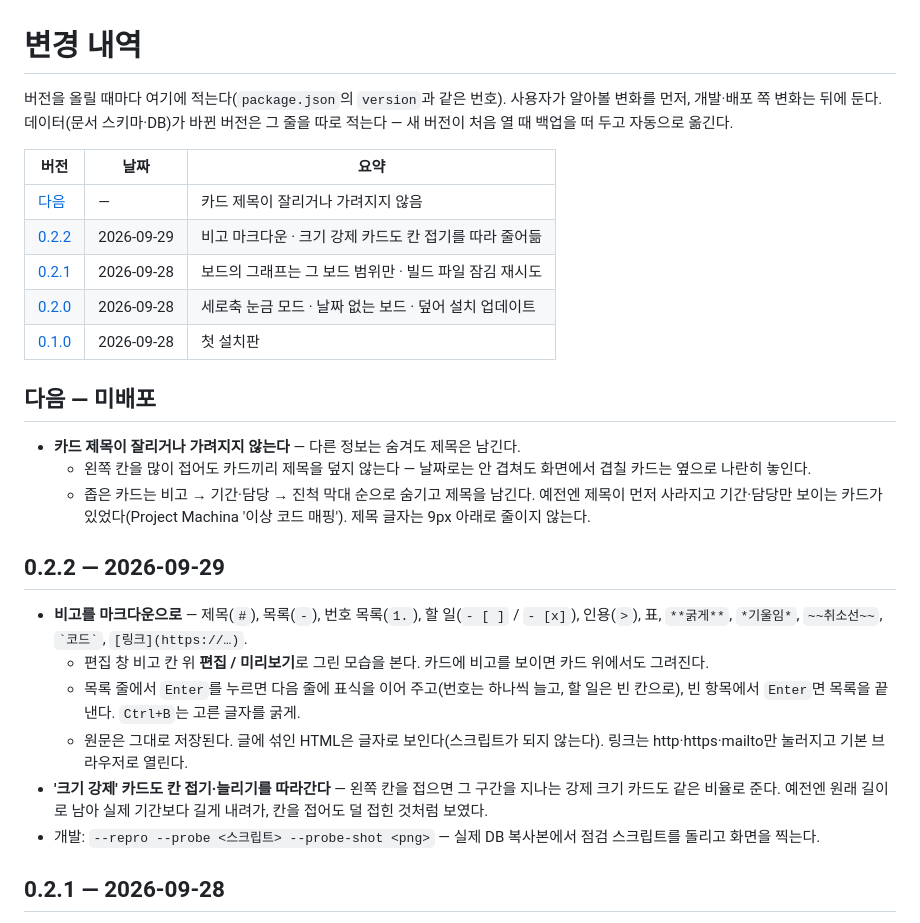
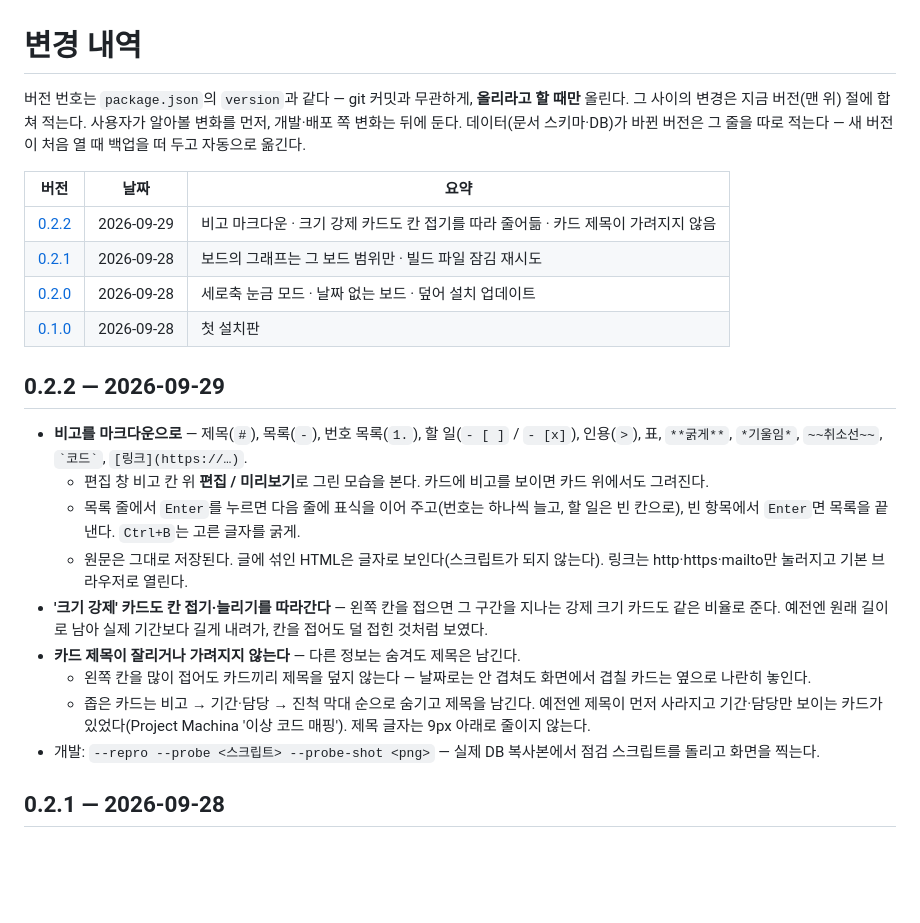
Before and after one commit to ggapsang/roadmap-board, a Markdown page: CHANGELOG.md, the part around the change. GitHub-like rendering; blank space fills up the shorter version.

```diff
--- a/CHANGELOG.md
+++ b/CHANGELOG.md
@@ -1,23 +1,15 @@
 # 변경 내역
 
-버전을 올릴 때마다 여기에 적는다(`package.json`의 `version`과 같은 번호). 사용자가 알아볼 변화를 먼저,
-개발·배포 쪽 변화는 뒤에 둔다. 데이터(문서 스키마·DB)가 바뀐 버전은 그 줄을 따로 적는다 — 새 버전이 처음
+버전 번호는 `package.json`의 `version`과 같다 — git 커밋과 무관하게, **올리라고 할 때만** 올린다. 그 사이의 변경은
+지금 버전(맨 위) 절에 합쳐 적는다. 사용자가 알아볼 변화를 먼저, 개발·배포 쪽 변화는 뒤에 둔다. 데이터(문서 스키마·DB)가 바뀐 버전은 그 줄을 따로 적는다 — 새 버전이 처음
 열 때 백업을 떠 두고 자동으로 옮긴다.
 
 | 버전 | 날짜 | 요약 |
 |---|---|---|
-| [다음](#다음--미배포) | — | 카드 제목이 잘리거나 가려지지 않음 |
-| [0.2.2](#022--2026-09-29) | 2026-09-29 | 비고 마크다운 · 크기 강제 카드도 칸 접기를 따라 줄어듦 |
+| [0.2.2](#022--2026-09-29) | 2026-09-29 | 비고 마크다운 · 크기 강제 카드도 칸 접기를 따라 줄어듦 · 카드 제목이 가려지지 않음 |
 | [0.2.1](#021--2026-09-28) | 2026-09-28 | 보드의 그래프는 그 보드 범위만 · 빌드 파일 잠김 재시도 |
 | [0.2.0](#020--2026-09-28) | 2026-09-28 | 세로축 눈금 모드 · 날짜 없는 보드 · 덮어 설치 업데이트 |
 | [0.1.0](#010--2026-09-28) | 2026-09-28 | 첫 설치판 |
-
-## 다음 — 미배포
-
-- **카드 제목이 잘리거나 가려지지 않는다** — 다른 정보는 숨겨도 제목은 남긴다.
-  - 왼쪽 칸을 많이 접어도 카드끼리 제목을 덮지 않는다 — 날짜로는 안 겹쳐도 화면에서 겹칠 카드는 옆으로 나란히 놓인다.
-  - 좁은 카드는 비고 → 기간·담당 → 진척 막대 순으로 숨기고 제목을 남긴다. 예전엔 제목이 먼저 사라지고 기간·담당만
-    보이는 카드가 있었다(Project Machina '이상 코드 매핑'). 제목 글자는 9px 아래로 줄이지 않는다.
 
 ## 0.2.2 — 2026-09-29
 
@@ -30,6 +22,10 @@
     눌러지고 기본 브라우저로 열린다.
 - **'크기 강제' 카드도 칸 접기·늘리기를 따라간다** — 왼쪽 칸을 접으면 그 구간을 지나는 강제 크기 카드도 같은
   비율로 준다. 예전엔 원래 길이로 남아 실제 기간보다 길게 내려가, 칸을 접어도 덜 접힌 것처럼 보였다.
+- **카드 제목이 잘리거나 가려지지 않는다** — 다른 정보는 숨겨도 제목은 남긴다.
+  - 왼쪽 칸을 많이 접어도 카드끼리 제목을 덮지 않는다 — 날짜로는 안 겹쳐도 화면에서 겹칠 카드는 옆으로 나란히 놓인다.
+  - 좁은 카드는 비고 → 기간·담당 → 진척 막대 순으로 숨기고 제목을 남긴다. 예전엔 제목이 먼저 사라지고 기간·담당만
+    보이는 카드가 있었다(Project Machina '이상 코드 매핑'). 제목 글자는 9px 아래로 줄이지 않는다.
 - 개발: `--repro --probe <스크립트> --probe-shot <png>` — 실제 DB 복사본에서 점검 스크립트를 돌리고 화면을 찍는다.
 
 ## 0.2.1 — 2026-09-28
```
Also changed, not shown: CLAUDE.md (+3 -2 lines).
